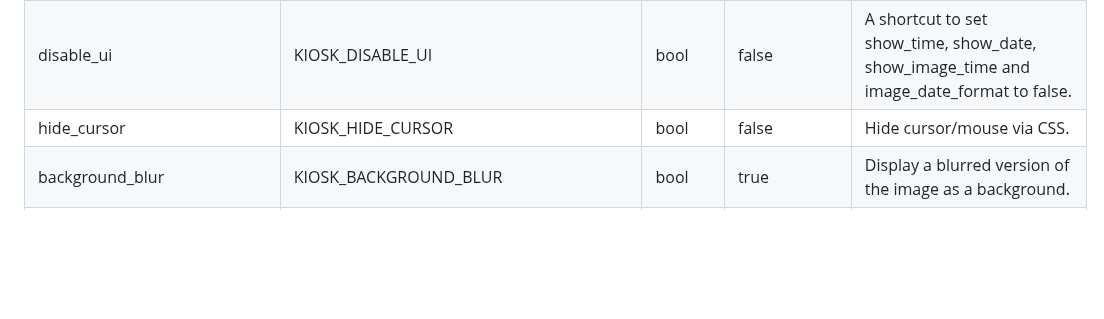
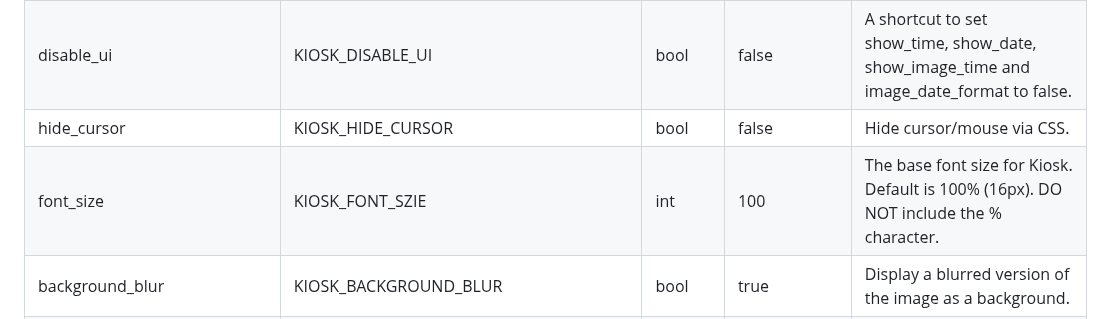
Before and after one commit to damongolding/immich-kiosk, a Markdown page: README.md, the part around the change. Rendered like a GitHub page; blank space fills up the shorter version.

```diff
--- a/README.md
+++ b/README.md
@@ -180,6 +180,7 @@ See the file config.example.yaml for an example config file
 | [person](#people)                 | KIOSK_PERSON            | []string                   | []          | The ID(s) of a specific person or people you want to display. See [People](#people) for more information. |
 | disable_ui                        | KIOSK_DISABLE_UI        | bool                       | false       | A shortcut to set show_time, show_date, show_image_time and image_date_format to false.    |
 | hide_cursor                       | KIOSK_HIDE_CURSOR       | bool                       | false       | Hide cursor/mouse via CSS.                                                                 |
+| font_size                         | KIOSK_FONT_SZIE         | int                        | 100         | The base font size for Kiosk. Default is 100% (16px). DO NOT include the % character.      |
 | background_blur                   | KIOSK_BACKGROUND_BLUR   | bool                       | true        | Display a blurred version of the image as a background.                                    |
 | transition                        | KIOSK_TRANSITION        | none \| fade \| cross-fade | none        | Which transition to use when changing images.                                              |
 | fade_transition_duration          | KIOSK_FADE_TRANSITION_DURATION | float               | 1           | The duration of the fade (in seconds) transition.                                          |
```
